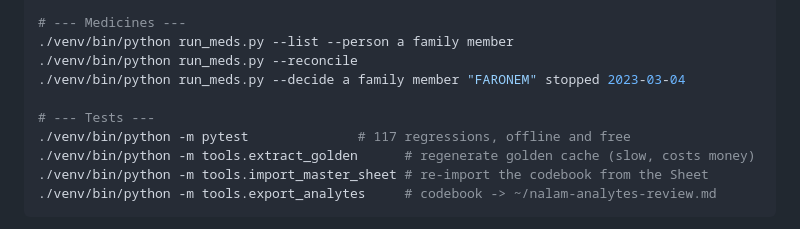
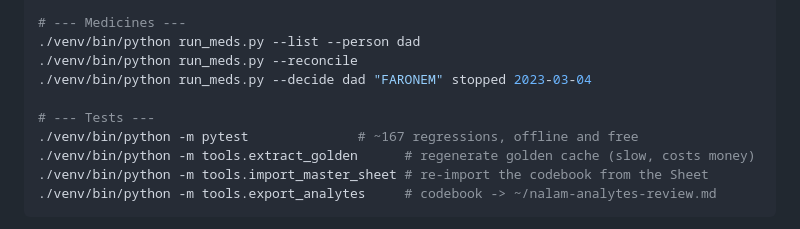
Before and after one commit to mohankarthik/nalam, a Markdown page: CLAUDE.md, the part around the change. Rendered like a GitHub page.

Commit message:
Fix mangled prose in CLAUDE.md from an over-eager PII scrub
Co-Authored-By: Claude Opus 4.8 <noreply@anthropic.com>

```diff
--- a/CLAUDE.md
+++ b/CLAUDE.md
@@ -34,12 +34,12 @@ python3 -m venv venv && ./venv/bin/pip install -r requirements.txt   # first tim
 ./venv/bin/python run_extract.py --reclassify  # re-resolve unnamed analytes (FREE, no LLM)
 
 # --- Medicines ---
-./venv/bin/python run_meds.py --list --person a family member
+./venv/bin/python run_meds.py --list --person dad
 ./venv/bin/python run_meds.py --reconcile
-./venv/bin/python run_meds.py --decide a family member "FARONEM" stopped 2023-03-04
+./venv/bin/python run_meds.py --decide dad "FARONEM" stopped 2023-03-04
 
 # --- Tests ---
-./venv/bin/python -m pytest              # 117 regressions, offline and free
+./venv/bin/python -m pytest              # ~167 regressions, offline and free
 ./venv/bin/python -m tools.extract_golden      # regenerate golden cache (slow, costs money)
 ./venv/bin/python -m tools.import_master_sheet # re-import the codebook from the Sheet
 ./venv/bin/python -m tools.export_analytes     # codebook -> ~/nalam-analytes-review.md
```
